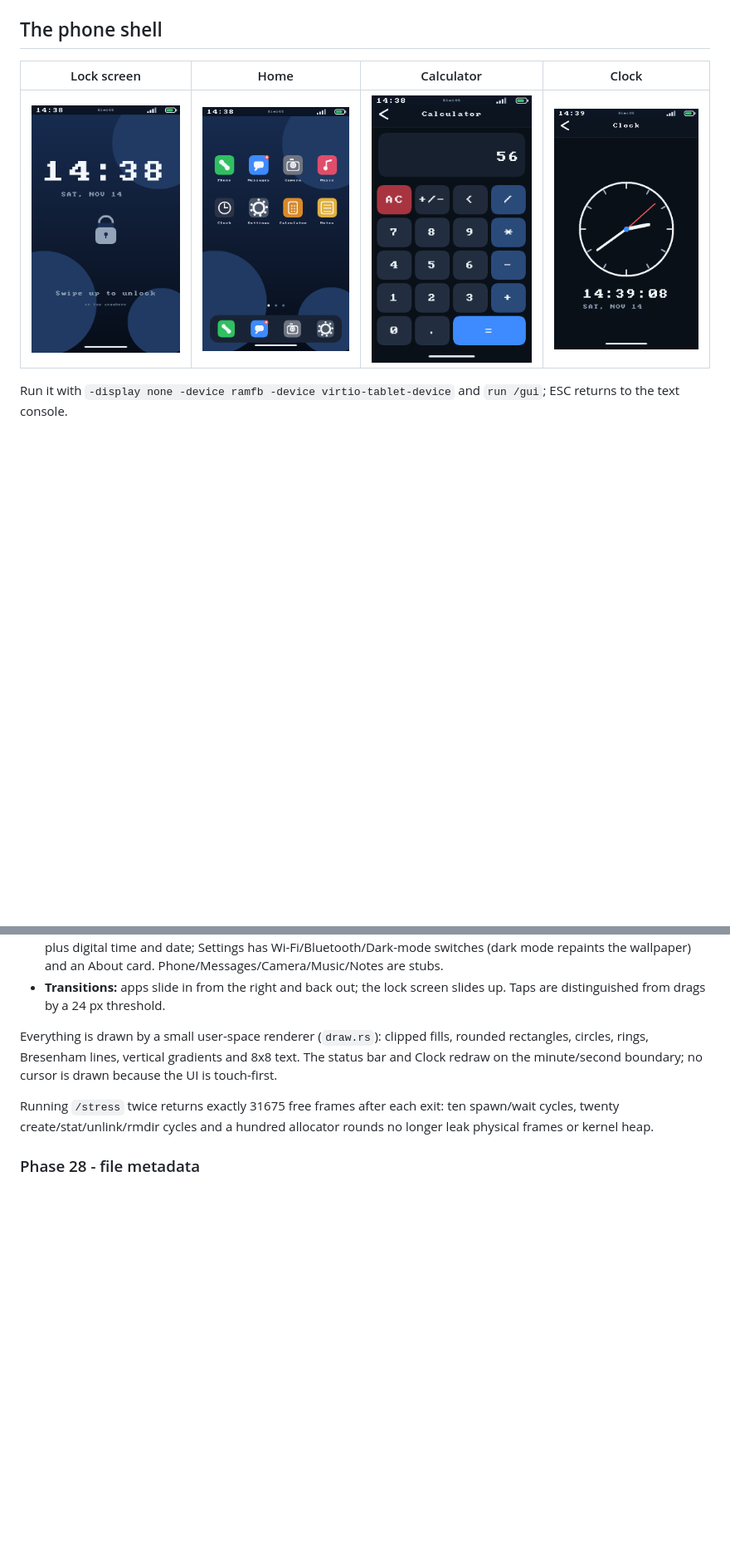
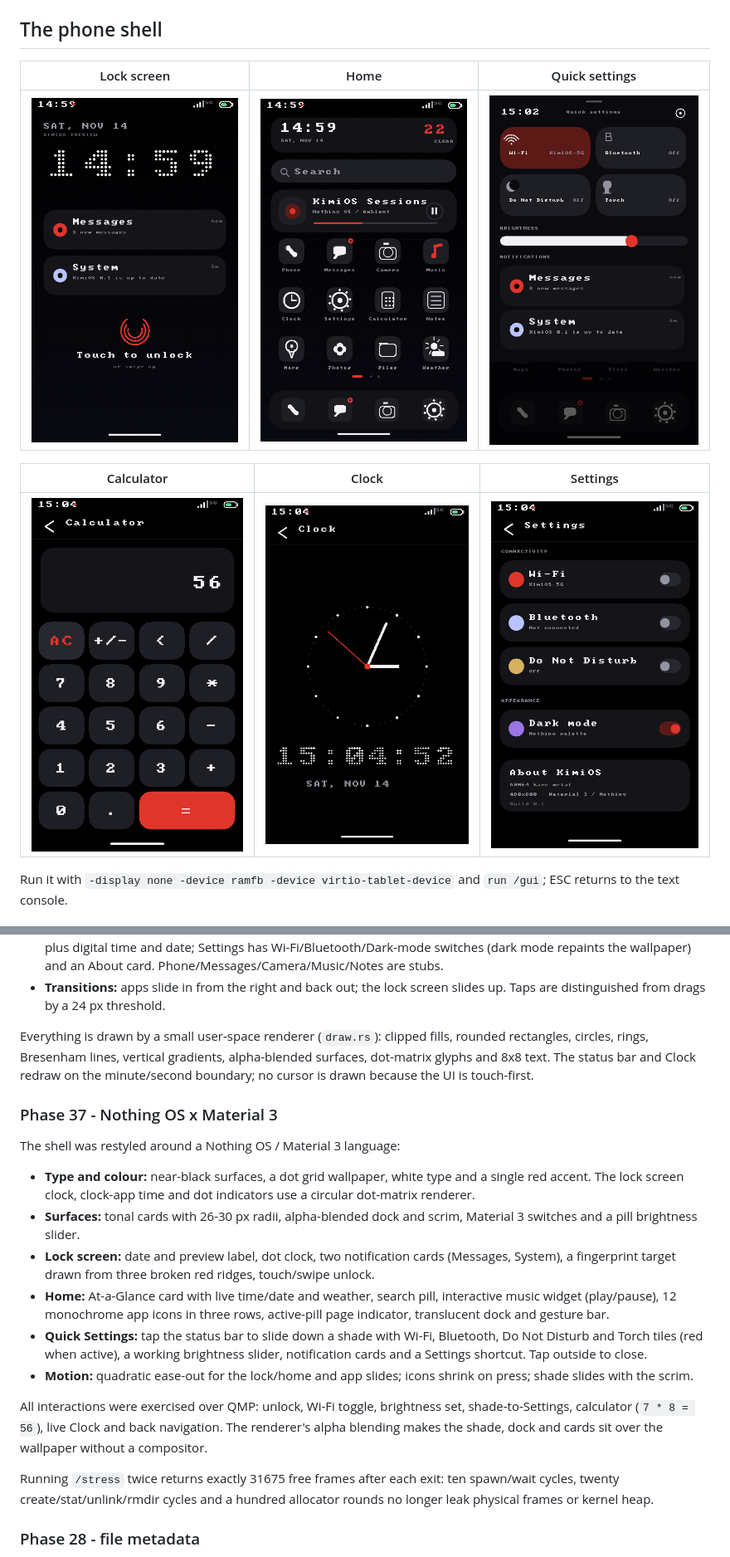
Before and after one commit to Kimi-syl/kimios, a Markdown page: README.md, 2 parts joined by grey strips. Shown at 83% size. Rendered like a GitHub page; pictures changed too: docs/screenshot-calculator.png, docs/screenshot-clock.png, docs/screenshot-home.png; blank space fills up the shorter version.

Commit message:
Phase 37: Material 3 / Nothing OS redesign with Quick Settings

```diff
--- a/README.md
+++ b/README.md
@@ -7,9 +7,13 @@ No bootloader is used: QEMU loads the ELF directly with `-kernel`.
 
 ## The phone shell
 
-| Lock screen | Home | Calculator | Clock |
-|:---:|:---:|:---:|:---:|
-| ![Lock](docs/screenshot-lock.png) | ![Home](docs/screenshot-home.png) | ![Calculator](docs/screenshot-calculator.png) | ![Clock](docs/screenshot-clock.png) |
+| Lock screen | Home | Quick settings |
+|:---:|:---:|:---:|
+| ![Lock](docs/screenshot-lock.png) | ![Home](docs/screenshot-home.png) | ![Shade](docs/screenshot-shade.png) |
+
+| Calculator | Clock | Settings |
+|:---:|:---:|:---:|
+| ![Calculator](docs/screenshot-calculator.png) | ![Clock](docs/screenshot-clock.png) | ![Settings](docs/screenshot-settings.png) |
 
 Run it with `-display none -device ramfb -device virtio-tablet-device` and
 `run /gui`; ESC returns to the text console.
@@ -1029,9 +1033,37 @@ $ run /gui
   slides up. Taps are distinguished from drags by a 24 px threshold.
 
 Everything is drawn by a small user-space renderer (`draw.rs`): clipped fills,
-rounded rectangles, circles, rings, Bresenham lines, vertical gradients and
-8x8 text. The status bar and Clock redraw on the minute/second boundary; no
-cursor is drawn because the UI is touch-first.
+rounded rectangles, circles, rings, Bresenham lines, vertical gradients,
+alpha-blended surfaces, dot-matrix glyphs and 8x8 text. The status bar and
+Clock redraw on the minute/second boundary; no cursor is drawn because the UI
+is touch-first.
+
+### Phase 37 - Nothing OS x Material 3
+
+The shell was restyled around a Nothing OS / Material 3 language:
+
+- **Type and colour:** near-black surfaces, a dot grid wallpaper, white type
+  and a single red accent. The lock screen clock, clock-app time and dot
+  indicators use a circular dot-matrix renderer.
+- **Surfaces:** tonal cards with 26-30 px radii, alpha-blended dock and
+  scrim, Material 3 switches and a pill brightness slider.
+- **Lock screen:** date and preview label, dot clock, two notification cards
+  (Messages, System), a fingerprint target drawn from three broken red ridges,
+  touch/swipe unlock.
+- **Home:** At-a-Glance card with live time/date and weather, search pill,
+  interactive music widget (play/pause), 12 monochrome app icons in three
+  rows, active-pill page indicator, translucent dock and gesture bar.
+- **Quick Settings:** tap the status bar to slide down a shade with Wi-Fi,
+  Bluetooth, Do Not Disturb and Torch tiles (red when active), a working
+  brightness slider, notification cards and a Settings shortcut. Tap outside
+  to close.
+- **Motion:** quadratic ease-out for the lock/home and app slides; icons
+  shrink on press; shade slides with the scrim.
+
+All interactions were exercised over QMP: unlock, Wi-Fi toggle, brightness
+set, shade-to-Settings, calculator (`7 * 8 = 56`), live Clock and back
+navigation. The renderer's alpha blending makes the shade, dock and cards sit
+over the wallpaper without a compositor.
 
 Running `/stress` twice returns exactly 31675 free frames after each exit:
 ten spawn/wait cycles, twenty create/stat/unlink/rmdir cycles and a hundred
```
Also changed, not shown: ROADMAP.md (+3 -0 lines), 2 other files.
